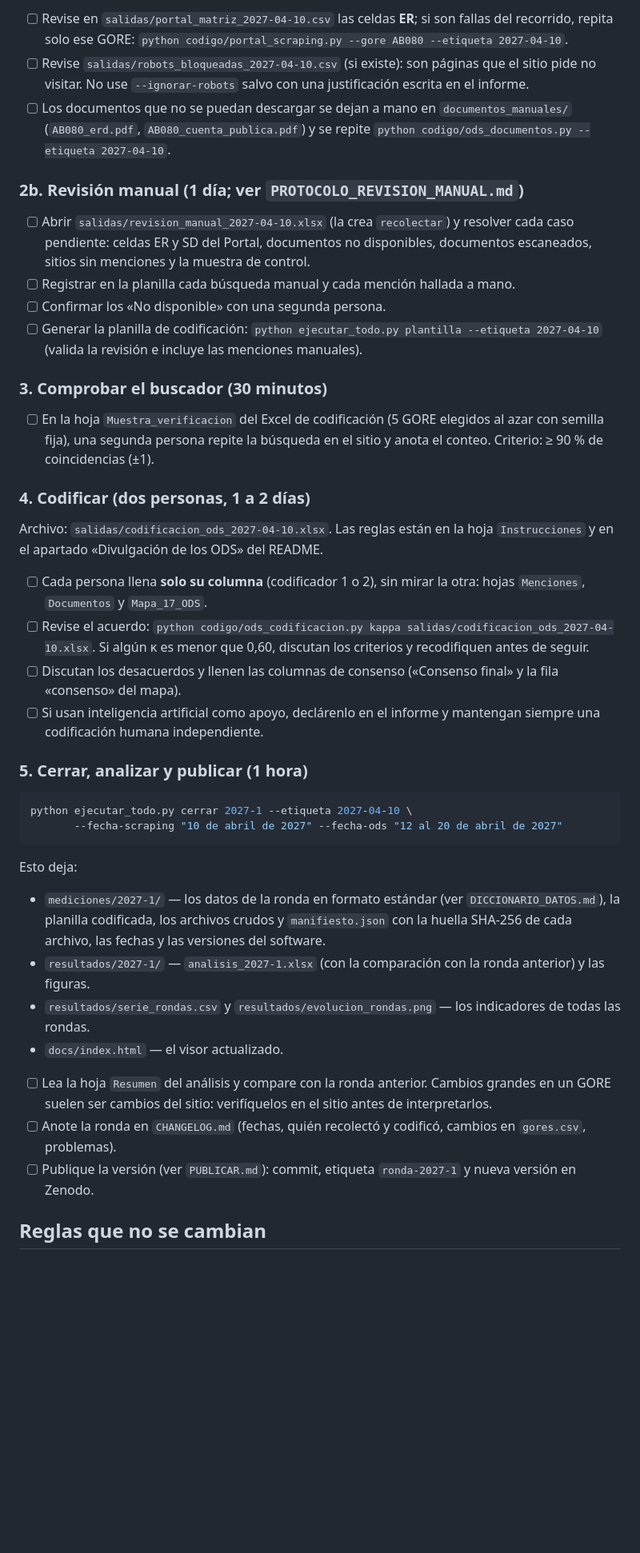
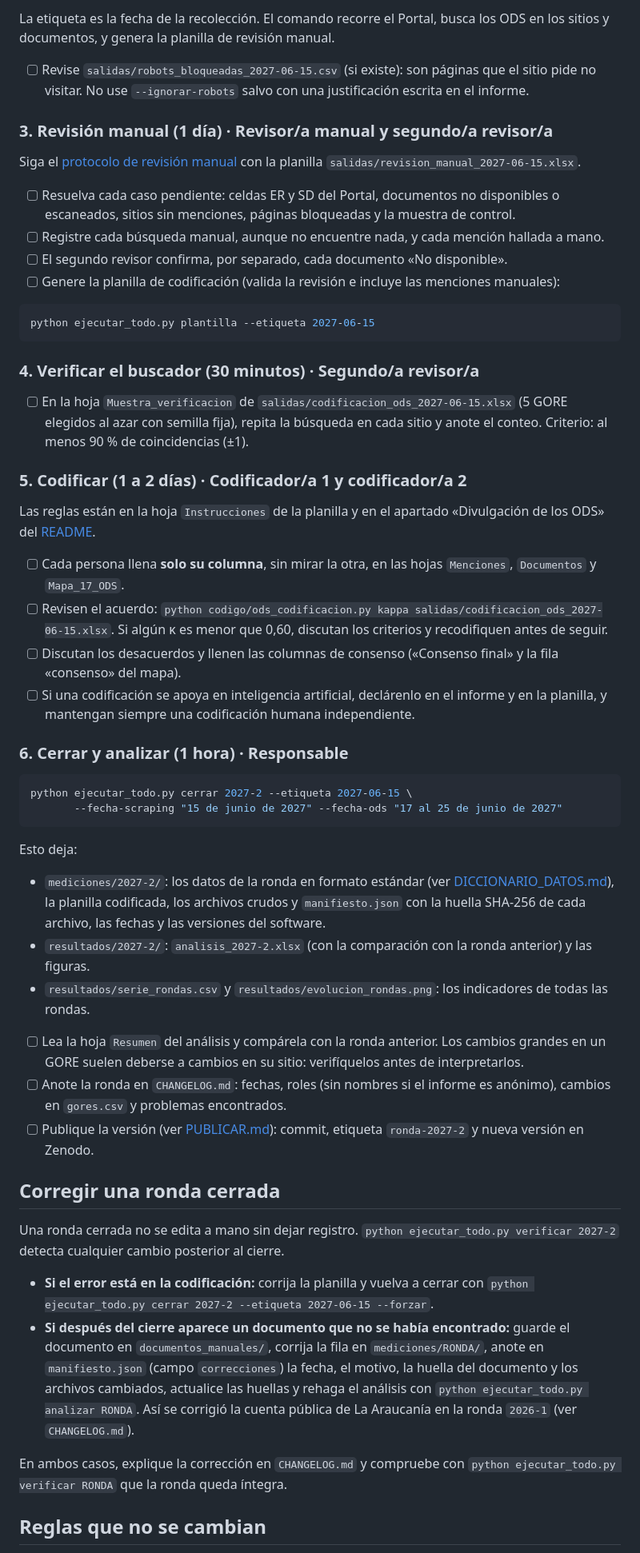
Before and after one commit to Leandraslzrp/gore-transparencia-ods, a Markdown page: documentacion/PROTOCOLO_RONDAS.md, the part around one of its changes. Shown at 80% size. Drawn GitHub-style; blank space fills up the shorter version.

Commit message:
Protocolo de rondas: centrado en la replicación, roles y corrección de rondas

````diff
--- a/documentacion/PROTOCOLO_RONDAS.md
+++ b/documentacion/PROTOCOLO_RONDAS.md
@@ -40,46 +62,60 @@ python ejecutar_todo.py recolectar --etiqueta 2027-04-10
 ```
 
-- [ ] Revise en `salidas/portal_matriz_2027-04-10.csv` las celdas **ER**; si son fallas del recorrido, repita solo ese GORE: `python codigo/portal_scraping.py --gore AB080 --etiqueta 2027-04-10`.
-- [ ] Revise `salidas/robots_bloqueadas_2027-04-10.csv` (si existe): son páginas que el sitio pide no visitar. No use `--ignorar-robots` salvo con una justificación escrita en el informe.
-- [ ] Los documentos que no se puedan descargar se dejan a mano en `documentos_manuales/` (`AB080_erd.pdf`, `AB080_cuenta_publica.pdf`) y se repite `python codigo/ods_documentos.py --etiqueta 2027-04-10`.
+La etiqueta es la fecha de la recolección. El comando recorre el Portal, busca los ODS en los sitios y documentos, y genera la planilla de revisión manual.
 
-### 2b. Revisión manual (1 día; ver `PROTOCOLO_REVISION_MANUAL.md`)
+- [ ] Revise `salidas/robots_bloqueadas_2027-06-15.csv` (si existe): son páginas que el sitio pide no visitar. No use `--ignorar-robots` salvo con una justificación escrita en el informe.
 
-- [ ] Abrir `salidas/revision_manual_2027-04-10.xlsx` (la crea `recolectar`) y resolver cada caso pendiente: celdas ER y SD del Portal, documentos no disponibles, documentos escaneados, sitios sin menciones y la muestra de control.
-- [ ] Registrar en la planilla cada búsqueda manual y cada mención hallada a mano.
-- [ ] Confirmar los «No disponible» con una segunda persona.
-- [ ] Generar la planilla de codificación: `python ejecutar_todo.py plantilla --etiqueta 2027-04-10` (valida la revisión e incluye las menciones manuales).
+### 3. Revisión manual (1 día) · Revisor/a manual y segundo/a revisor/a
 
-### 3. Comprobar el buscador (30 minutos)
+Siga el [protocolo de revisión manual](PROTOCOLO_REVISION_MANUAL.md) con la planilla `salidas/revision_manual_2027-06-15.xlsx`.
 
-- [ ] En la hoja `Muestra_verificacion` del Excel de codificación (5 GORE elegidos al azar con semilla fija), una segunda persona repite la búsqueda en el sitio y anota el conteo. Criterio: ≥ 90 % de coincidencias (±1).
-
-### 4. Codificar (dos personas, 1 a 2 días)
-
-Archivo: `salidas/codificacion_ods_2027-04-10.xlsx`. Las reglas están en la hoja `Instrucciones` y en el apartado «Divulgación de los ODS» del README.
-
-- [ ] Cada persona llena **solo su columna** (codificador 1 o 2), sin mirar la otra: hojas `Menciones`, `Documentos` y `Mapa_17_ODS`.
-- [ ] Revise el acuerdo: `python codigo/ods_codificacion.py kappa salidas/codificacion_ods_2027-04-10.xlsx`. Si algún κ es menor que 0,60, discutan los criterios y recodifiquen antes de seguir.
-- [ ] Discutan los desacuerdos y llenen las columnas de consenso («Consenso final» y la fila «consenso» del mapa).
-- [ ] Si usan inteligencia artificial como apoyo, declárenlo en el informe y mantengan siempre una codificación humana independiente.
-
-### 5. Cerrar, analizar y publicar (1 hora)
+- [ ] Resuelva cada caso pendiente: celdas ER y SD del Portal, documentos no disponibles o escaneados, sitios sin menciones, páginas bloqueadas y la muestra de control.
+- [ ] Registre cada búsqueda manual, aunque no encuentre nada, y cada mención hallada a mano.
+- [ ] El segundo revisor confirma, por separado, cada documento «No disponible».
+- [ ] Genere la planilla de codificación (valida la revisión e incluye las menciones manuales):
 
 ```bash
-python ejecutar_todo.py cerrar 2027-1 --etiqueta 2027-04-10 \
-       --fecha-scraping "10 de abril de 2027" --fecha-ods "12 al 20 de abril de 2027"
+python ejecutar_todo.py plantilla --etiqueta 2027-06-15
+```
+
+### 4. Verificar el buscador (30 minutos) · Segundo/a revisor/a
+
+- [ ] En la hoja `Muestra_verificacion` de `salidas/codificacion_ods_2027-06-15.xlsx` (5 GORE elegidos al azar con semilla fija), repita la búsqueda en cada sitio y anote el conteo. Criterio: al menos 90 % de coincidencias (±1).
+
+### 5. Codificar (1 a 2 días) · Codificador/a 1 y codificador/a 2
+
+Las reglas están en la hoja `Instrucciones` de la planilla y en el apartado «Divulgación de los ODS» del [README](../README.md).
+
+- [ ] Cada persona llena **solo su columna**, sin mirar la otra, en las hojas `Menciones`, `Documentos` y `Mapa_17_ODS`.
+- [ ] Revisen el acuerdo: `python codigo/ods_codificacion.py kappa salidas/codificacion_ods_2027-06-15.xlsx`. Si algún κ es menor que 0,60, discutan los criterios y recodifiquen antes de seguir.
+- [ ] Discutan los desacuerdos y llenen las columnas de consenso («Consenso final» y la fila «consenso» del mapa).
+- [ ] Si una codificación se apoya en inteligencia artificial, declárenlo en el informe y en la planilla, y mantengan siempre una codificación humana independiente.
+
+### 6. Cerrar y analizar (1 hora) · Responsable
+
+```bash
+python ejecutar_todo.py cerrar 2027-2 --etiqueta 2027-06-15 \
+       --fecha-scraping "15 de junio de 2027" --fecha-ods "17 al 25 de junio de 2027"
 ```
 
 Esto deja:
 
-- `mediciones/2027-1/` — los datos de la ronda en formato estándar (ver `DICCIONARIO_DATOS.md`), la planilla codificada, los archivos crudos y `manifiesto.json` con la huella SHA-256 de cada archivo, las fechas y las versiones del software.
-- `resultados/2027-1/` — `analisis_2027-1.xlsx` (con la comparación con la ronda anterior) y las figuras.
-- `resultados/serie_rondas.csv` y `resultados/evolucion_rondas.png` — los indicadores de todas las rondas.
-- `docs/index.html` — el visor actualizado.
+- `mediciones/2027-2/`: los datos de la ronda en formato estándar (ver [DICCIONARIO_DATOS.md](DICCIONARIO_DATOS.md)), la planilla codificada, los archivos crudos y `manifiesto.json` con la huella SHA-256 de cada archivo, las fechas y las versiones del software.
+- `resultados/2027-2/`: `analisis_2027-2.xlsx` (con la comparación con la ronda anterior) y las figuras.
+- `resultados/serie_rondas.csv` y `resultados/evolucion_rondas.png`: los indicadores de todas las rondas.
 
-- [ ] Lea la hoja `Resumen` del análisis y compare con la ronda anterior. Cambios grandes en un GORE suelen ser cambios del sitio: verifíquelos en el sitio antes de interpretarlos.
-- [ ] Anote la ronda en `CHANGELOG.md` (fechas, quién recolectó y codificó, cambios en `gores.csv`, problemas).
-- [ ] Publique la versión (ver `PUBLICAR.md`): commit, etiqueta `ronda-2027-1` y nueva versión en Zenodo.
+- [ ] Lea la hoja `Resumen` del análisis y compárela con la ronda anterior. Los cambios grandes en un GORE suelen deberse a cambios en su sitio: verifíquelos antes de interpretarlos.
+- [ ] Anote la ronda en `CHANGELOG.md`: fechas, roles (sin nombres si el informe es anónimo), cambios en `gores.csv` y problemas encontrados.
+- [ ] Publique la versión (ver [PUBLICAR.md](PUBLICAR.md)): commit, etiqueta `ronda-2027-2` y nueva versión en Zenodo.
+
+## Corregir una ronda cerrada
+
+Una ronda cerrada no se edita a mano sin dejar registro. `python ejecutar_todo.py verificar 2027-2` detecta cualquier cambio posterior al cierre.
+
+- **Si el error está en la codificación:** corrija la planilla y vuelva a cerrar con `python ejecutar_todo.py cerrar 2027-2 --etiqueta 2027-06-15 --forzar`.
+- **Si después del cierre aparece un documento que no se había encontrado:** guarde el documento en `documentos_manuales/`, corrija la fila en `mediciones/RONDA/`, anote en `manifiesto.json` (campo `correcciones`) la fecha, el motivo, la huella del documento y los archivos cambiados, actualice las huellas y rehaga el análisis con `python ejecutar_todo.py analizar RONDA`. Así se corrigió la cuenta pública de La Araucanía en la ronda `2026-1` (ver `CHANGELOG.md`).
+
+En ambos casos, explique la corrección en `CHANGELOG.md` y compruebe con `python ejecutar_todo.py verificar RONDA` que la ronda queda íntegra.
 
 ## Reglas que no se cambian
 
````
Also changed, not shown: other parts of documentacion/PROTOCOLO_RONDAS.md (+57 -25 lines).
